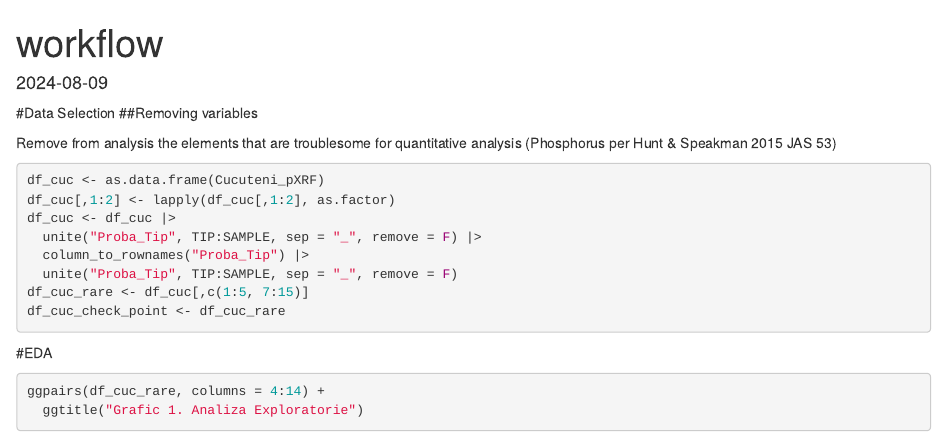
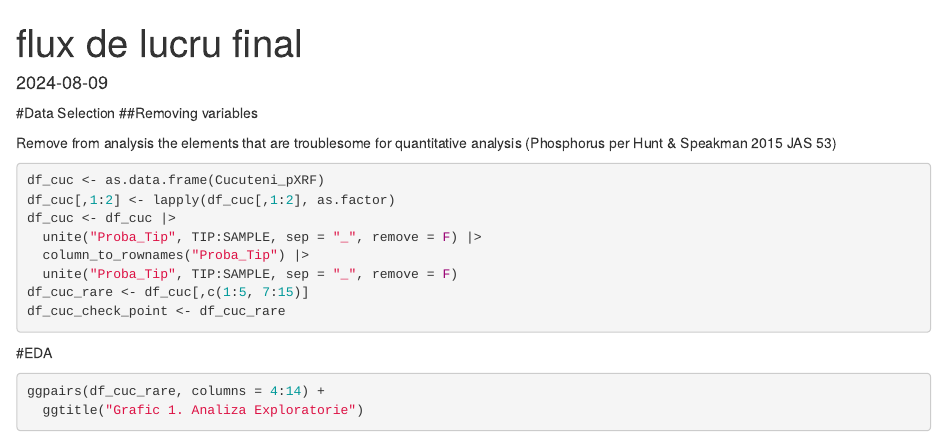
Before and after one commit to george-bodi/Proiect-R-Cucuteni, an R Markdown document (001.workflow_romana.Rmd): the page in a window 1100 px wide, from its top. Rendered offline with R 4.5, knitr and Pandoc, with nearby package versions; some code elsewhere in the file could not run offline.

Commit message:
test connection

```diff
--- a/001.workflow_romana.Rmd
+++ b/001.workflow_romana.Rmd
@@ -7,7 +7,7 @@ date: "2024-11-26"
 ---
 
 ---
-title: "workflow"
+title: "flux de lucru final"
 output:
   html_document:
     df_print: paged
```
